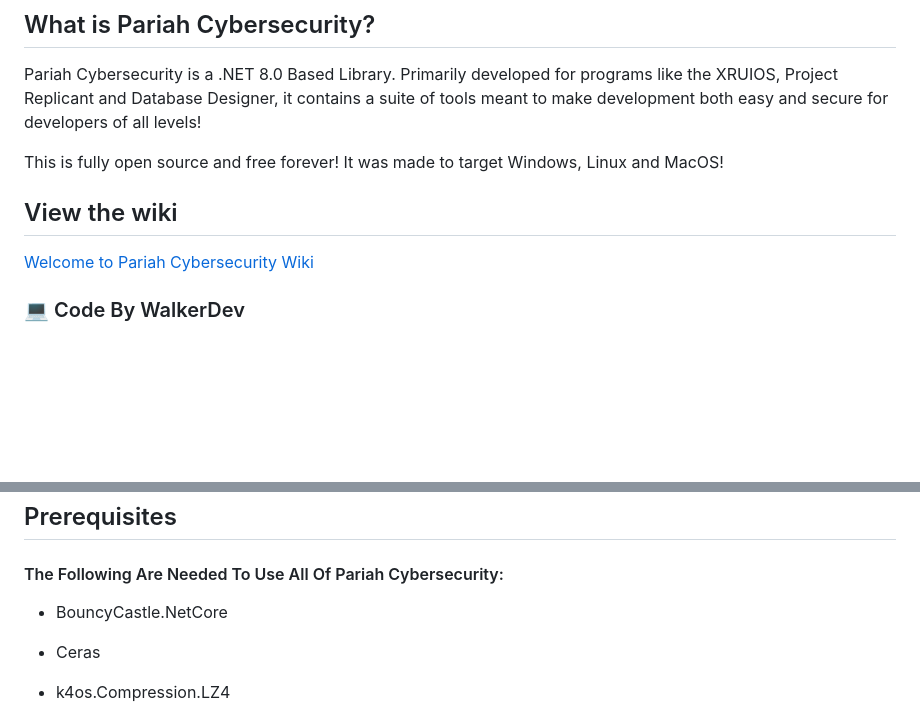
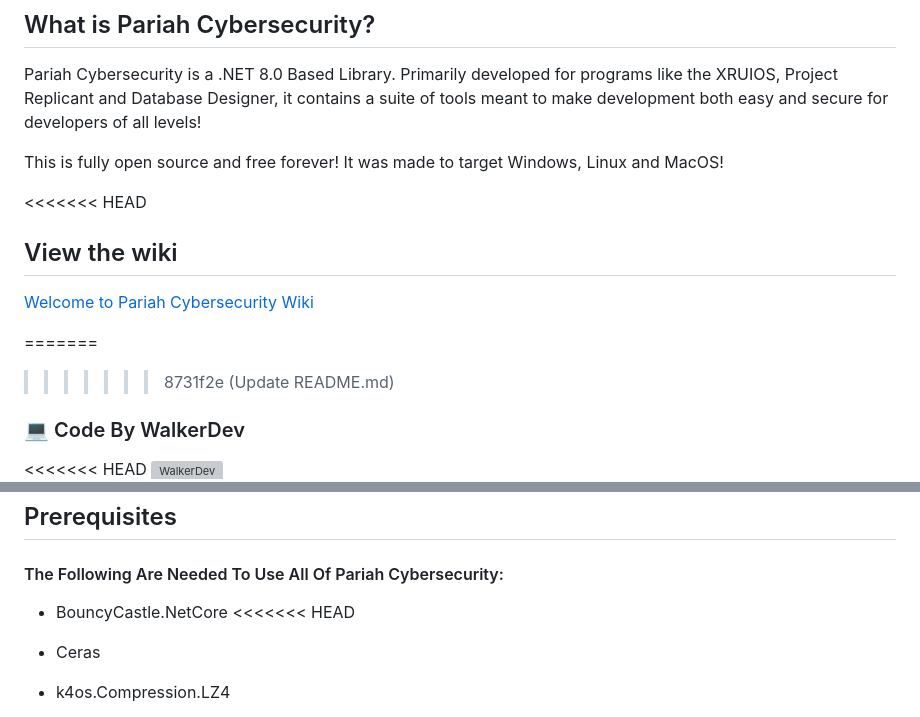
Before and after one commit to Walker-Industries-RnD/PariahCybersecurity, a Markdown page: README.md, 2 parts joined by grey strips. Drawn GitHub-style; blank space fills up the shorter version; grey boxes are pictures that could not be loaded.

```diff
--- a/README.md
+++ b/README.md
@@ -8,11 +13,15 @@ Pariah Cybersecurity is a .NET 8.0 Based Library. Primarily developed for progra
 
 This is fully open source and free forever! It was made to target Windows, Linux and MacOS!
 
+<<<<<<< HEAD
 ## View the wiki
 [Welcome to Pariah Cybersecurity Wiki](https://walker-industries-rnd.github.io/PariahCybersecurity/Welcome%20To%20Pariah%20Cybersecurity.html)
 
+=======
+>>>>>>> 8731f2e (Update README.md)
 <div style="white-space: nowrap;">
 
 <div style="display: inline-block; vertical-align: top; width: 48%; margin-right: 2%;">
   <h3>💻 Code By WalkerDev</h3>
+<<<<<<< HEAD
   <img src="imgs/WalkerDev.png" alt="WalkerDev" height="200"><br>
@@ -107,6 +152,7 @@ Keep in mind; there are a lot of systems within Pariah. Go to the [[Examples Dir
 #### The Following Are Needed To Use All Of Pariah Cybersecurity:
 
 - BouncyCastle.NetCore
+<<<<<<< HEAD
 
 - Ceras
 
```
Also changed, not shown: other parts of README.md (+61 -0 lines).
